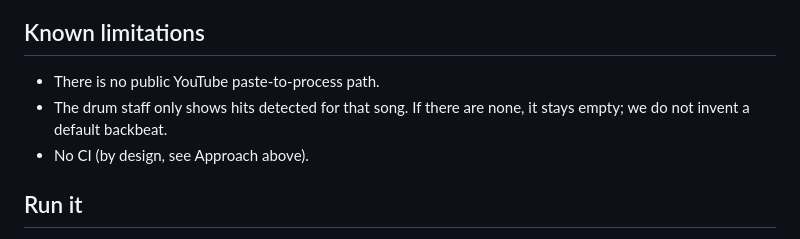
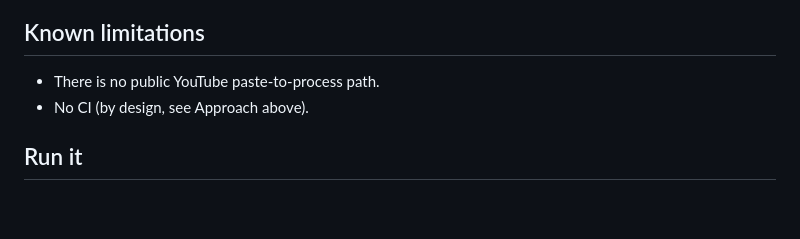
Before and after one commit to meirmsn/song-bass-explainer, a Markdown page: README.md, the part around the change. Rendered like a GitHub page; blank space fills up the shorter version.

Commit message:
docs: drop the drum-staff note from limitations
Empty hits already stay rests under How it works.

Co-authored-by: meirmsn <meirmsn@users.noreply.github.com>

```diff
--- a/README.md
+++ b/README.md
@@ -31,7 +31,6 @@ This was built by talking to Grok Bot, to learn how agent-driven work feels: voi
 
 ## Known limitations
 - There is no public YouTube paste-to-process path.
-- The drum staff only shows hits detected for that song. If there are none, it stays empty; we do not invent a default backbeat.
 - No CI (by design, see Approach above).
 
 ## Run it
```
